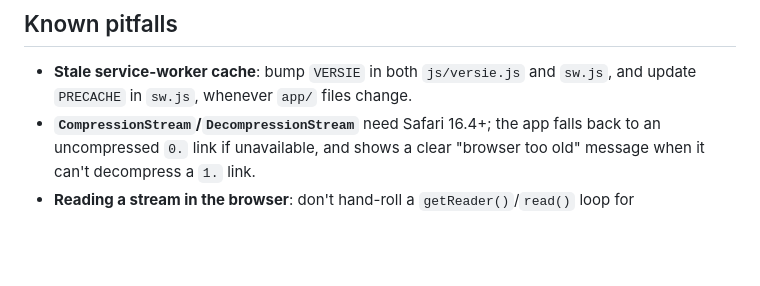
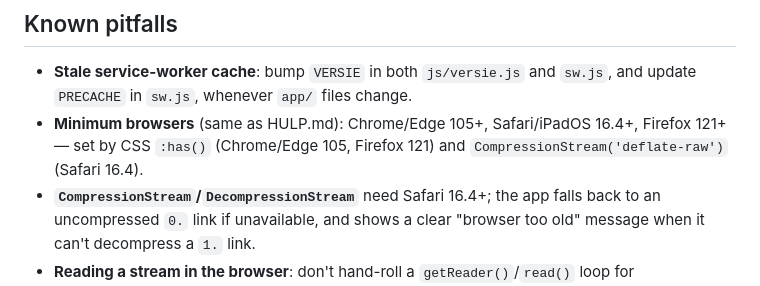
Before and after one commit to ossehaas/signaalwoorden-zoeken, a Markdown page: AGENTS.md, the part around the change. Rendered like a GitHub page; blank space fills up the shorter version.

Commit message:
Docs: state minimum browser versions in AGENTS.md (matches HULP.md)

```diff
--- a/AGENTS.md
+++ b/AGENTS.md
@@ -158,6 +158,8 @@ Basis sentences within this 1-2 rule and the existing 30-110 character range.
 
 - **Stale service-worker cache**: bump `VERSIE` in both `js/versie.js` and `sw.js`, and
   update `PRECACHE` in `sw.js`, whenever `app/` files change.
+- **Minimum browsers** (same as HULP.md): Chrome/Edge 105+, Safari/iPadOS 16.4+, Firefox 121+ — set by CSS `:has()`
+  (Chrome/Edge 105, Firefox 121) and `CompressionStream('deflate-raw')` (Safari 16.4).
 - **`CompressionStream`/`DecompressionStream`** need Safari 16.4+; the app falls back to
   an uncompressed `0.` link if unavailable, and shows a clear "browser too old" message
   when it can't decompress a `1.` link.
```
